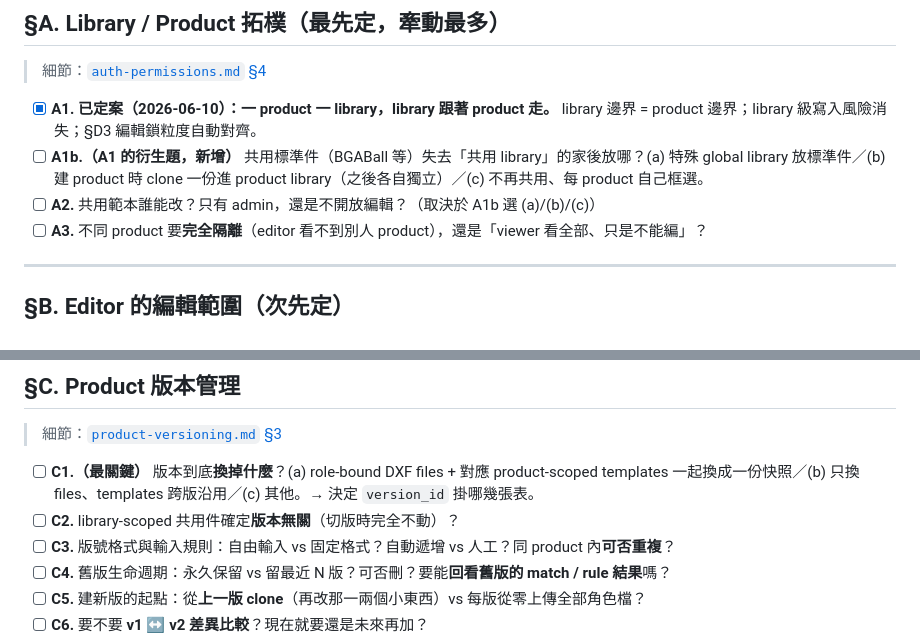
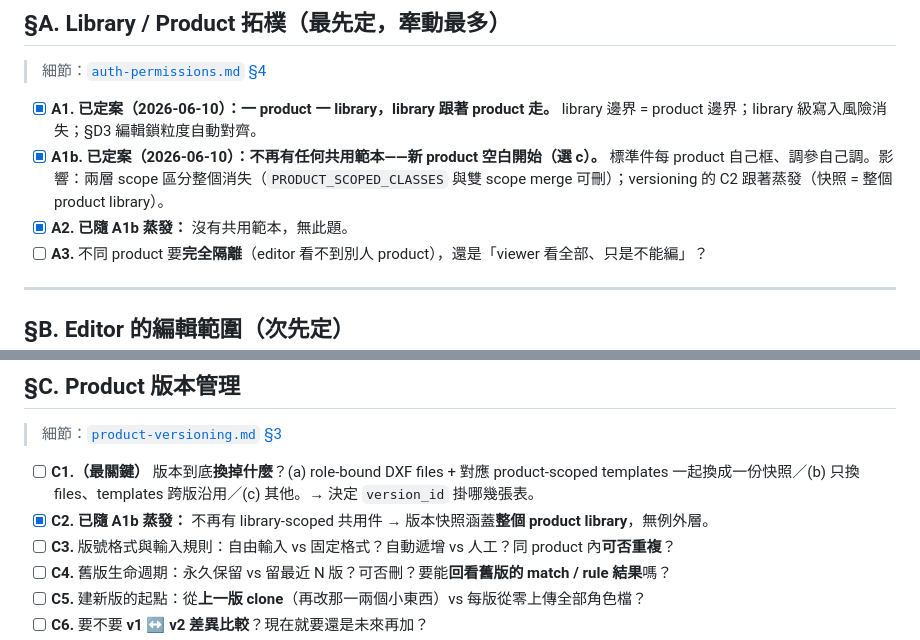
Before and after one commit to yiting-tom/SMDR2, a Markdown page: docs/DISCUSSION.md, 2 parts joined by grey strips. Rendered like a GitHub page.

```diff
--- a/docs/DISCUSSION.md
+++ b/docs/DISCUSSION.md
@@ -36,8 +36,8 @@
 > 細節：[`auth-permissions.md` §4](auth-permissions.md)
 
 - [x] **A1. 已定案（2026-06-10）：一 product 一 library，library 跟著 product 走。** library 邊界 = product 邊界；library 級寫入風險消失；§D3 編輯鎖粒度自動對齊。
-- [ ] **A1b.（A1 的衍生題，新增）** 共用標準件（BGABall 等）失去「共用 library」的家後放哪？(a) 特殊 global library 放標準件／(b) 建 product 時 clone 一份進 product library（之後各自獨立）／(c) 不再共用、每 product 自己框選。
-- [ ] **A2.** 共用範本誰能改？只有 admin，還是不開放編輯？（取決於 A1b 選 (a)/(b)/(c)）
+- [x] **A1b. 已定案（2026-06-10）：不再有任何共用範本——新 product 空白開始（選 c）。** 標準件每 product 自己框、調參自己調。影響：兩層 scope 區分整個消失（`PRODUCT_SCOPED_CLASSES` 與雙 scope merge 可刪）；versioning 的 C2 跟著蒸發（快照 = 整個 product library）。
+- [x] **A2. 已隨 A1b 蒸發：** 沒有共用範本，無此題。
 - [ ] **A3.** 不同 product 要**完全隔離**（editor 看不到別人 product），還是「viewer 看全部、只是不能編」？
 
 ---
@@ -56,7 +56,7 @@
 > 細節：[`product-versioning.md` §3](product-versioning.md)
 
 - [ ] **C1.（最關鍵）** 版本到底**換掉什麼**？(a) role-bound DXF files + 對應 product-scoped templates 一起換成一份快照／(b) 只換 files、templates 跨版沿用／(c) 其他。→ 決定 `version_id` 掛哪幾張表。
-- [ ] **C2.** library-scoped 共用件確定**版本無關**（切版時完全不動）？
+- [x] **C2. 已隨 A1b 蒸發：** 不再有 library-scoped 共用件 → 版本快照涵蓋**整個 product library**，無例外層。
 - [ ] **C3.** 版號格式與輸入規則：自由輸入 vs 固定格式？自動遞增 vs 人工？同 product 內**可否重複**？
 - [ ] **C4.** 舊版生命週期：永久保留 vs 留最近 N 版？可否刪？要能**回看舊版的 match / rule 結果**嗎？
 - [ ] **C5.** 建新版的起點：從**上一版 clone**（再改那一兩個小東西）vs 每版從零上傳全部角色檔？
```
Also changed, not shown: docs/auth-permissions.md (+3 -2 lines), docs/product-versioning.md (+2 -2 lines).
